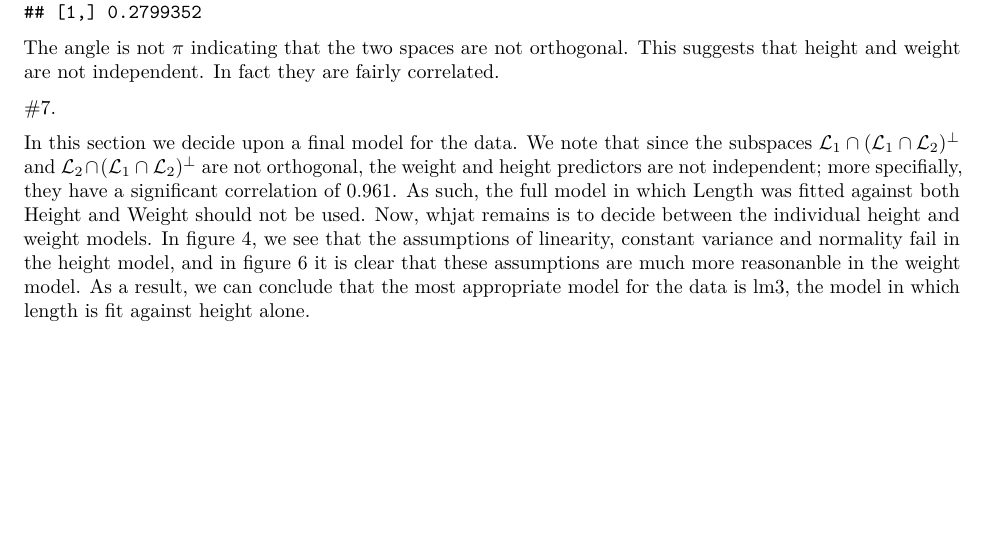
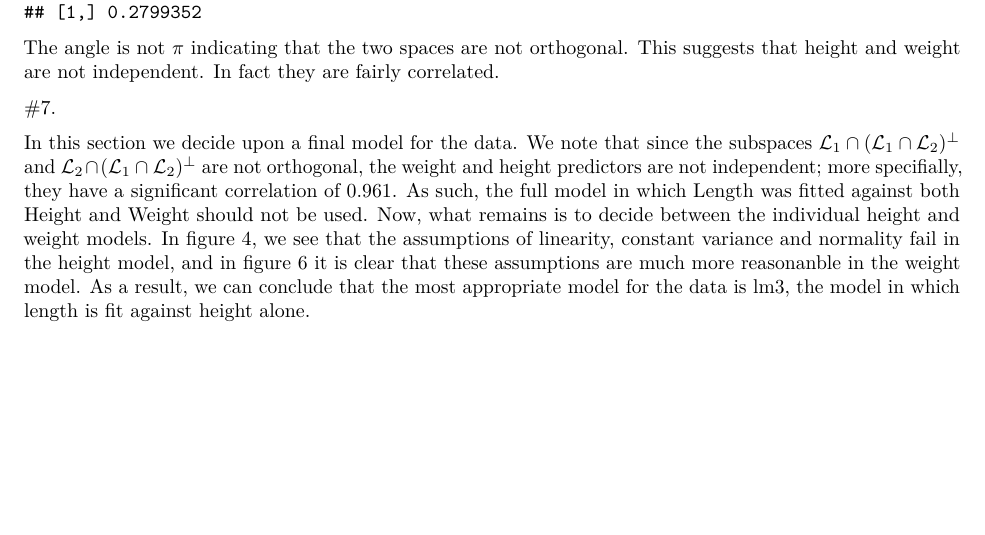
Before and after one commit to Noramia/Stat_Model_Project, an R Markdown document (project.Rmd): part of page 12 of 22, cut so that both start at the same text. Rendered offline with R 4.5, knitr and Pandoc, then LaTeX, with nearby package versions; some code elsewhere in the file could not run offline.

Commit message:
Add files via upload
Fixed spelling mistake.

```diff
--- a/project.Rmd
+++ b/project.Rmd
@@ -306,7 +306,7 @@ The angle is not $\pi$ indicating that the two spaces are not orthogonal. This s
 
 #7.
 
-In this section we decide upon a final model for the data. We note that since the subspaces $\mathcal{L}_1 \cap ({\mathcal{L}_1 \cap \mathcal{L}_2})^{\perp}$ and $\mathcal{L}_2 \cap ({\mathcal{L}_1 \cap \mathcal{L}_2})^{\perp}$ are not orthogonal, the weight and height predictors are not independent; more specifially, they have a significant correlation of 0.961. As such, the full model in which Length was fitted against both Height and Weight should not be used. Now, whjat remains is to decide between the individual height and weight models. In figure 4, we see that the assumptions of linearity, constant variance and normality fail in the height model, and in figure 6 it is clear that these assumptions are much more reasonanble in the weight model. As a result, we can conclude that the most appropriate model for the data is lm3, the model in which length is fit against height alone.
+In this section we decide upon a final model for the data. We note that since the subspaces $\mathcal{L}_1 \cap ({\mathcal{L}_1 \cap \mathcal{L}_2})^{\perp}$ and $\mathcal{L}_2 \cap ({\mathcal{L}_1 \cap \mathcal{L}_2})^{\perp}$ are not orthogonal, the weight and height predictors are not independent; more specifially, they have a significant correlation of 0.961. As such, the full model in which Length was fitted against both Height and Weight should not be used. Now, what remains is to decide between the individual height and weight models. In figure 4, we see that the assumptions of linearity, constant variance and normality fail in the height model, and in figure 6 it is clear that these assumptions are much more reasonanble in the weight model. As a result, we can conclude that the most appropriate model for the data is lm3, the model in which length is fit against height alone.
 
 
 \newpage
```
